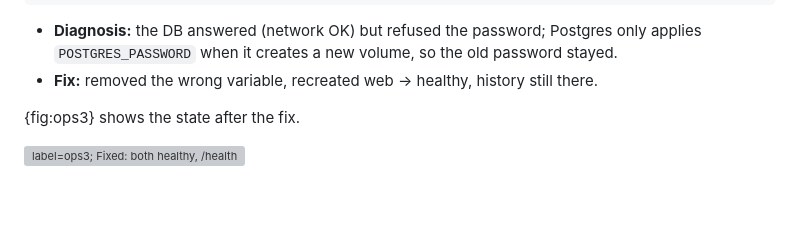
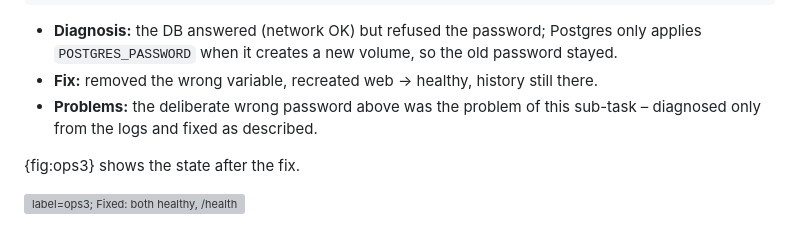
Before and after one commit to ALiAdnan3/MLOPS_Assignment_2, a Markdown page: reports/REPORT_FINAL.md, the part around one of its changes. Drawn GitHub-style; blank space fills up the shorter version; grey boxes are pictures that could not be loaded.

Commit message:
Report: figure lead-ins, 6.5 problems line
Co-Authored-By: Claude Opus 5.5 <noreply@anthropic.com>

````diff
--- a/reports/REPORT_FINAL.md
+++ b/reports/REPORT_FINAL.md
@@ -436,6 +436,7 @@ db-1  | FATAL:  password authentication failed for user "visionguard"
 ```
 - **Diagnosis:** the DB answered (network OK) but refused the password; Postgres only applies `POSTGRES_PASSWORD` when it creates a new volume, so the old password stayed.
 - **Fix:** removed the wrong variable, recreated web → healthy, history still there.
+- **Problems:** the deliberate wrong password above was the problem of this sub-task – diagnosed only from the logs and fixed as described.
 
 {fig:ops3} shows the state after the fix.
 
````
Also changed, not shown: other parts of reports/REPORT_FINAL.md (+9 -9 lines).
